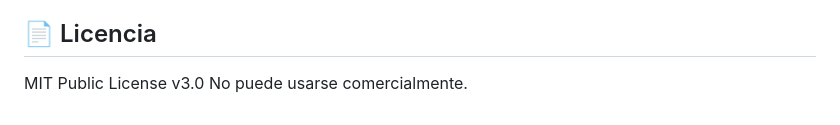
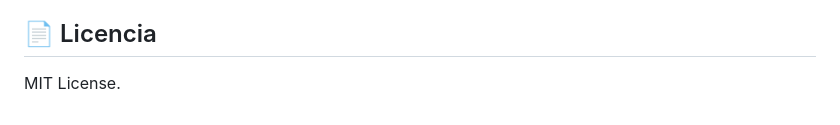
Before and after one commit to MC-Alejo/Pibvbo, a Markdown page: README.md, the part around the change. GitHub-like rendering.

Commit message:
Modificación de la licencia.

```diff
--- a/README.md
+++ b/README.md
@@ -78,5 +78,4 @@ Como el tiempo con el que cuento es muy limitado, y aún faltan pulir, agregar y
 
 
 ## 📄 Licencia
-MIT Public License v3.0
-No puede usarse comercialmente.
+MIT License.
```
